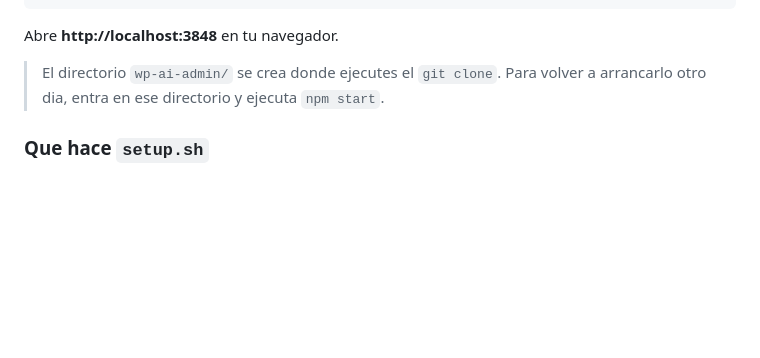
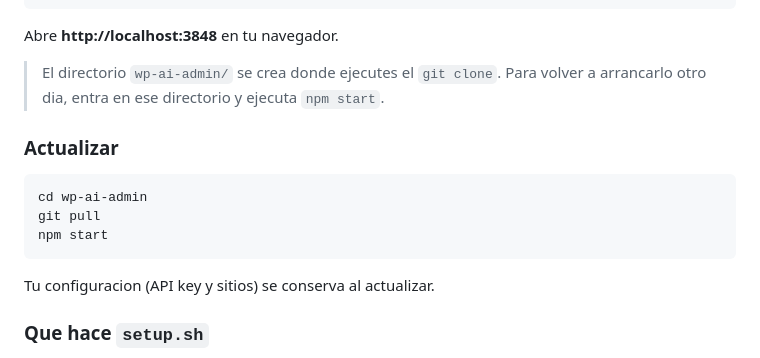
Before and after one commit to sabiertas/wp-ai-admin, a Markdown page: README.md, the part around the change. Rendered like a GitHub page; blank space fills up the shorter version.

````diff
--- a/README.md
+++ b/README.md
@@ -20,6 +20,16 @@ npm start
 Abre **http://localhost:3848** en tu navegador.
 
 > El directorio `wp-ai-admin/` se crea donde ejecutes el `git clone`. Para volver a arrancarlo otro dia, entra en ese directorio y ejecuta `npm start`.
+
+### Actualizar
+
+```bash
+cd wp-ai-admin
+git pull
+npm start
+```
+
+Tu configuracion (API key y sitios) se conserva al actualizar.
 
 ### Que hace `setup.sh`
 
````
Also changed, not shown: README.en.md (+12 -0 lines).
